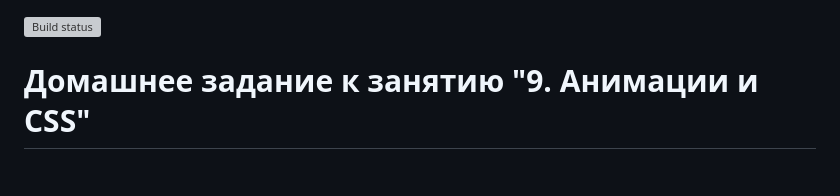
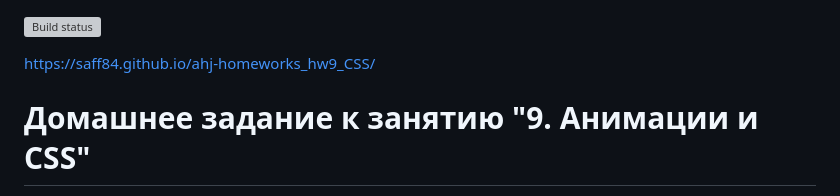
Before and after one commit to saff84/ahj-homeworks_hw6_CSS, a Markdown page: README.md, the part around the change. GitHub-like rendering; blank space fills up the shorter version; grey boxes are pictures that could not be loaded.

```diff
--- a/README.md
+++ b/README.md
@@ -1,5 +1,6 @@
 [![Build status](https://ci.appveyor.com/api/projects/status/4aox11ys7ouu192b/branch/main?svg=true)](https://ci.appveyor.com/project/saff84/ahj-homeworks-hw9-css/branch/main)
 
+https://saff84.github.io/ahj-homeworks_hw9_CSS/
 
 # Домашнее задание к занятию "9. Анимации и CSS"
 
```
